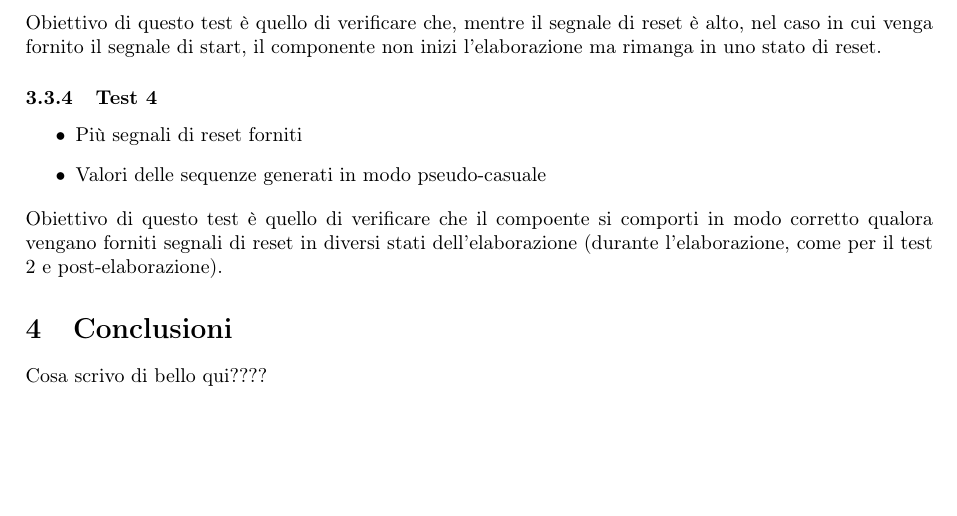
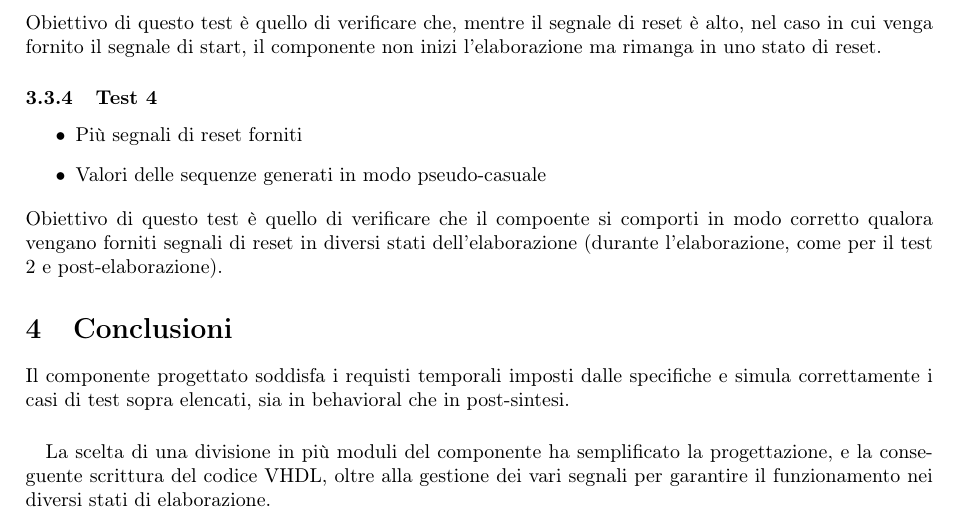
Before and after one commit to AlessandroDF/ProgRL, a LaTeX document (Relazione/Relazione.tex): part of page 9 of 9 before the commit and part of page 10 of 10 after it, cut so that both start at the same text, the shorter picture padded with empty space. Compiled offline with pdfLaTeX.

Commit message:
First draft of the report

```diff
--- a/Relazione/Relazione.tex
+++ b/Relazione/Relazione.tex
@@ -14,6 +14,7 @@
 \usepackage{color}
 \usepackage{rotating}
 \usepackage{tabularray}
+\usepackage[italian]{babel}
 
 \definecolor{Mercury}{rgb}{0.89,0.89,0.89}
 \definecolor{codegreen}{rgb}{0,0.6,0}
@@ -372,5 +376,7 @@ Obiettivo di questo test è quello di verificare che, mentre il segnale di reset
 \end{itemize}
 Obiettivo di questo test è quello di verificare che il compoente si comporti in modo corretto qualora vengano forniti segnali di reset in diversi stati dell'elaborazione (durante l'elaborazione, come per il test 2 e post-elaborazione).
 \section{Conclusioni}
-Cosa scrivo di bello qui????
+Il componente progettato soddisfa i requisti temporali imposti dalle specifiche e simula correttamente i casi di test sopra elencati, sia in behavioral che in post-sintesi.
+\paragraph{}
+La scelta di una divisione in più moduli del componente ha semplificato la progettazione, e la conseguente scrittura del codice VHDL, oltre alla gestione dei vari segnali per garantire il funzionamento nei diversi stati di elaborazione.
 \end{document}
```
Also changed, not shown: Relazione/Relazione.pdf, Relazione/Relazione.tex (3 more changed lines), 4 other files.
